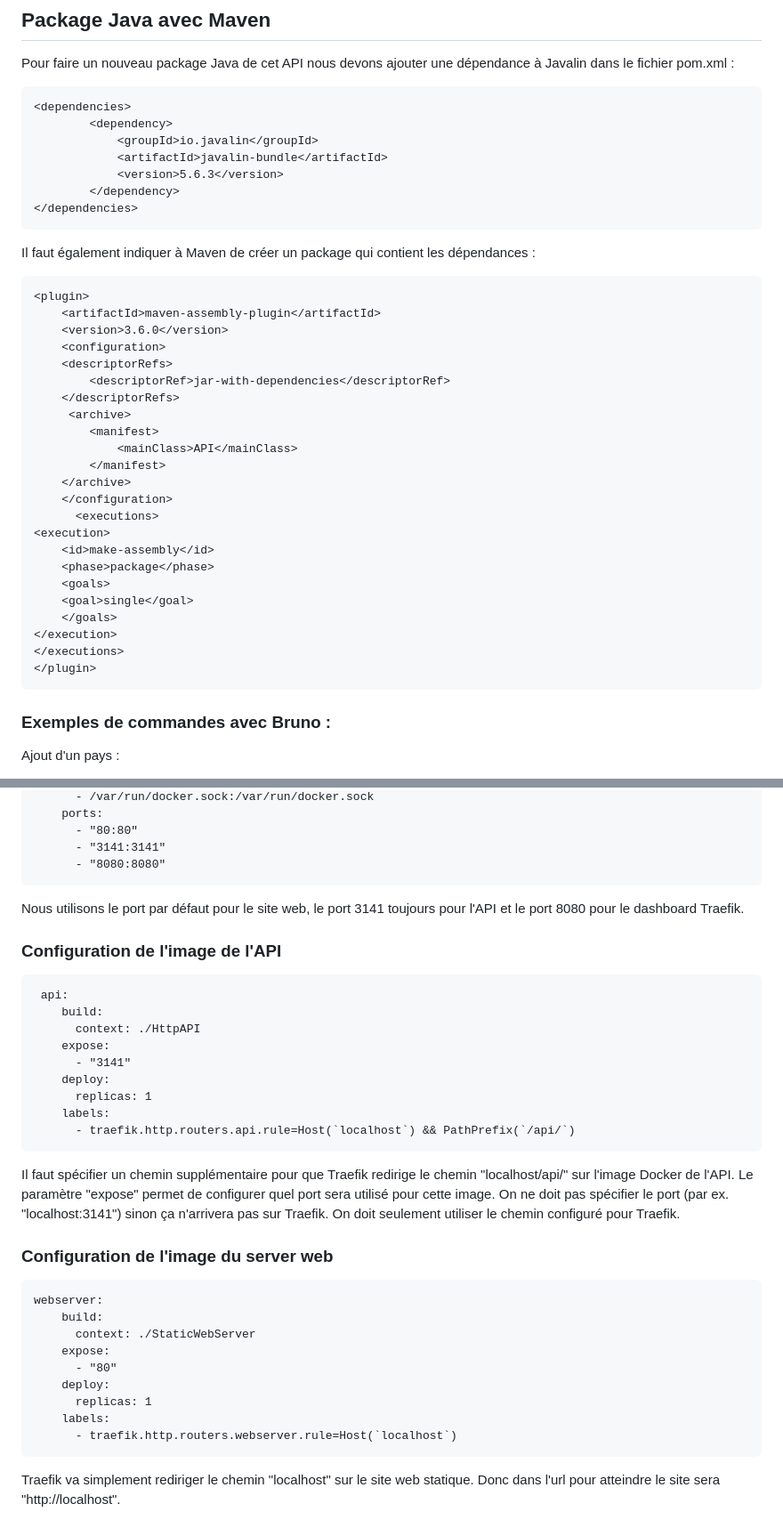
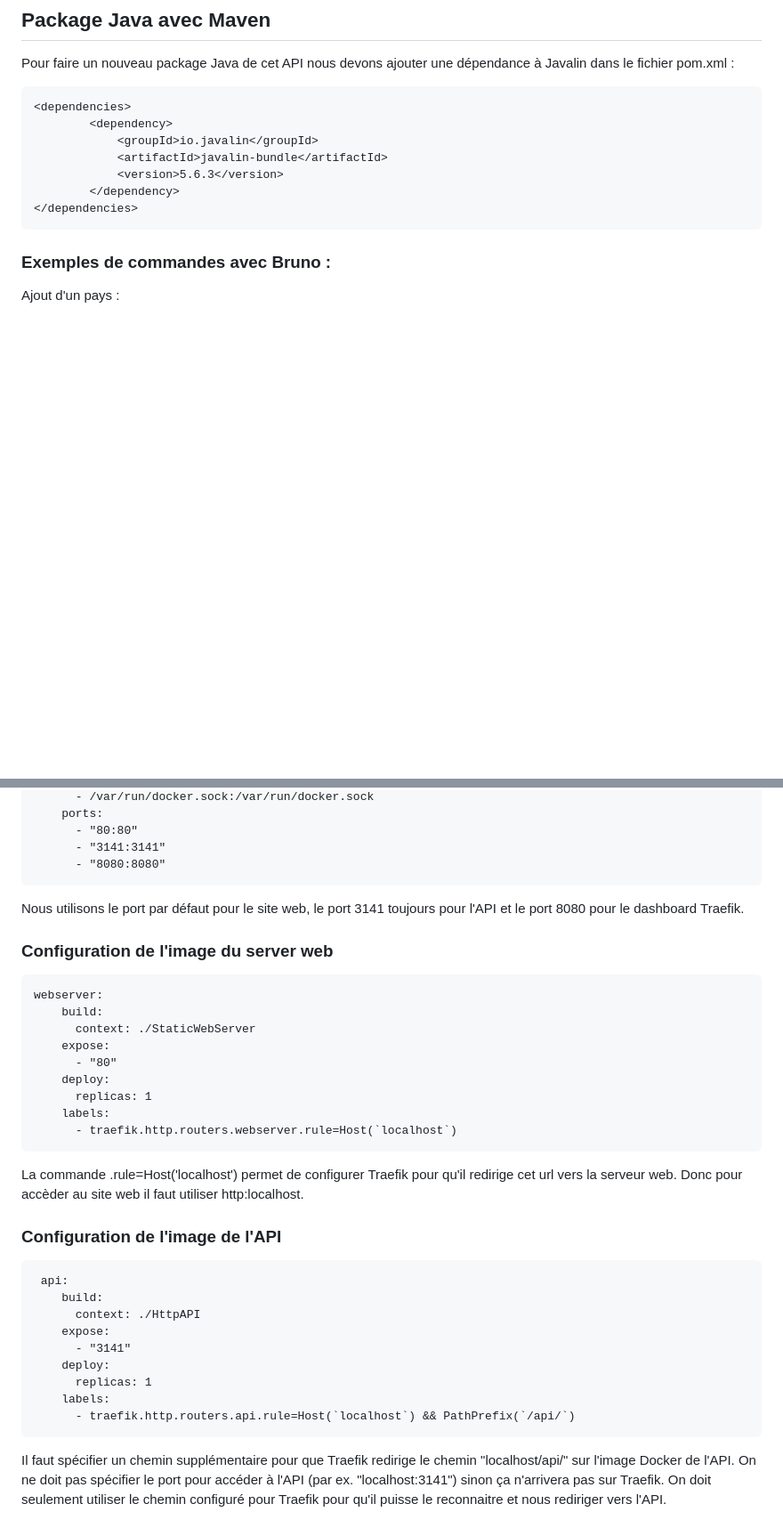
Before and after one commit to GuillaumeDnt2/DAI-Web-Infrastructure, a Markdown page: README.md, 2 parts joined by grey strips. Shown: that part at 89% size. GitHub-like rendering; blank space fills up the shorter version.

````diff
--- a/README.md
+++ b/README.md
@@ -44,32 +44,7 @@ Pour faire un nouveau package Java de cet API nous devons ajouter une dépendanc
 </dependencies>
 ```
 
-Il faut également indiquer à Maven de créer un package qui contient les dépendances :
-```
-<plugin>
-    <artifactId>maven-assembly-plugin</artifactId>
-    <version>3.6.0</version>
-    <configuration>
-    <descriptorRefs>
-        <descriptorRef>jar-with-dependencies</descriptorRef>
-    </descriptorRefs>
-     <archive>
-        <manifest>
-            <mainClass>API</mainClass>
-        </manifest>
-    </archive>
-    </configuration>
-      <executions>
-<execution>
-    <id>make-assembly</id>
-    <phase>package</phase>
-    <goals>
-    <goal>single</goal>
-    </goals>
-</execution>
-</executions>
-</plugin>
-```
+
 ### Exemples de commandes avec Bruno :
 Ajout d'un pays :
 
@@ -131,7 +106,23 @@ Exemple de résultat avec la commande GET ci dessus :
       - "3141:3141"
       - "8080:8080"
 ```
+
 Nous utilisons le port par défaut pour le site web, le port 3141 toujours pour l'API et le port 8080 pour le dashboard Traefik.
+
+### Configuration de l'image du server web
+```
+webserver:
+    build:
+      context: ./StaticWebServer
+    expose:
+      - "80"
+    deploy:
+      replicas: 1
+    labels:
+      - traefik.http.routers.webserver.rule=Host(`localhost`)
+```
+La commande .rule=Host('localhost') permet de configurer Traefik pour qu'il redirige cet url vers la serveur web. Donc pour accèder au site web il faut utiliser http:localhost.
+
 ### Configuration de l'image de l'API
 ```
  api:
@@ -145,18 +136,4 @@ Nous utilisons le port par défaut pour le site web, le port 3141 toujours pour
       - traefik.http.routers.api.rule=Host(`localhost`) && PathPrefix(`/api/`)
 ```
 Il faut spécifier un chemin supplémentaire pour que Traefik redirige le chemin "localhost/api/" sur l'image Docker de l'API.
-Le paramètre "expose" permet de configurer quel port sera utilisé pour cette image.
-On ne doit pas spécifier le port (par ex. "localhost:3141") sinon ça n'arrivera pas sur Traefik. On doit seulement utiliser le chemin configuré pour Traefik.
-### Configuration de l'image du server web
-```
-webserver:
-    build:
-      context: ./StaticWebServer
-    expose:
-      - "80"
-    deploy:
-      replicas: 1
-    labels:
-      - traefik.http.routers.webserver.rule=Host(`localhost`)
-```
-Traefik va simplement rediriger le chemin "localhost" sur le site web statique. Donc dans l'url pour atteindre le site sera "http://localhost".
+On ne doit pas spécifier le port pour accéder à l'API (par ex. "localhost:3141") sinon ça n'arrivera pas sur Traefik. On doit seulement utiliser le chemin configuré pour Traefik pour qu'il puisse le reconnaitre et nous rediriger vers l'API.
````
